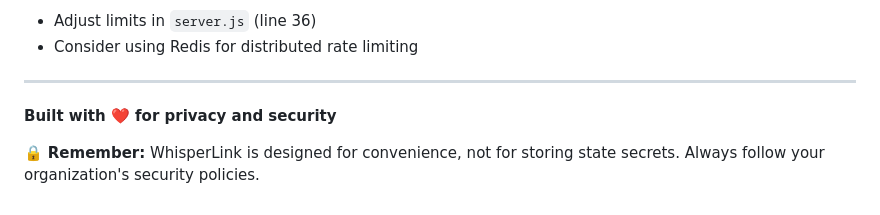
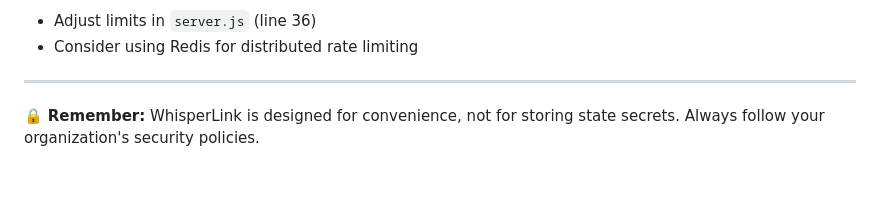
Before and after one commit to arjunjnair01/WhisperLink, a Markdown page: README.md, the part around the change. Rendered like a GitHub page; blank space fills up the shorter version.

```diff
--- a/README.md
+++ b/README.md
@@ -376,6 +376,5 @@ Contributions are welcome! Feel free to:
 
 ---
 
-**Built with ❤️ for privacy and security**
 
 🔒 **Remember:** WhisperLink is designed for convenience, not for storing state secrets. Always follow your organization's security policies.
```
